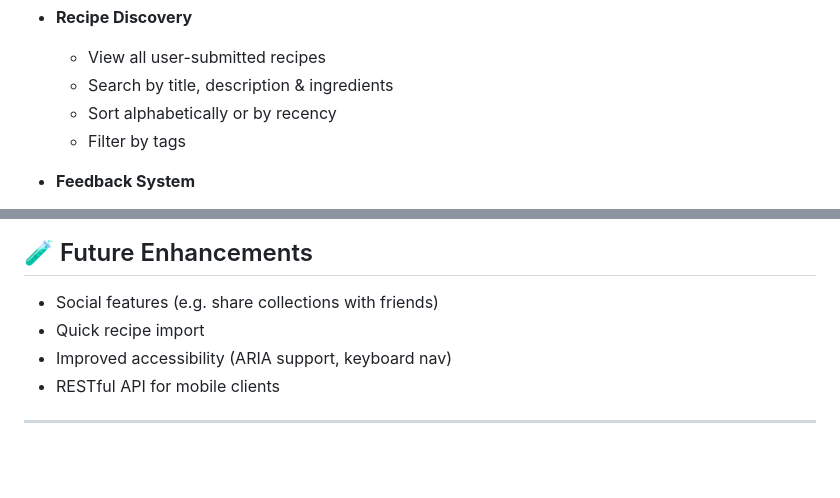
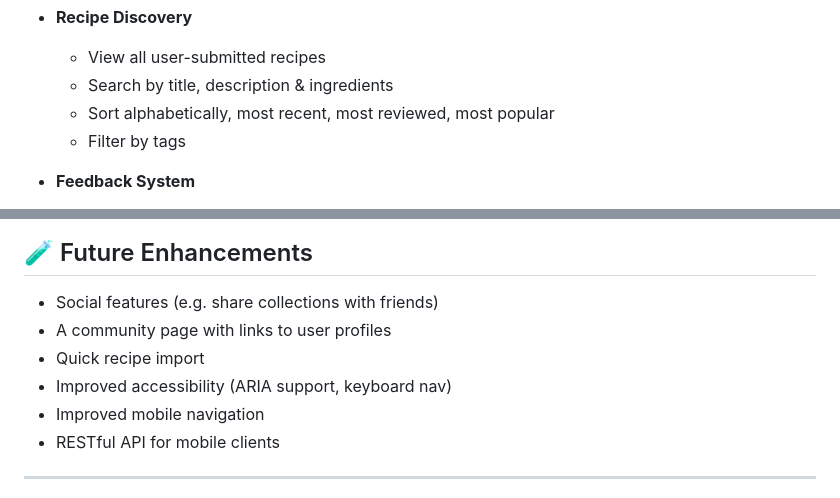
Before and after one commit to abl00mfield/recipe_collection_app, a Markdown page: README.md, 2 parts joined by grey strips. GitHub-like rendering; blank space fills up the shorter version.

```diff
--- a/README.md
+++ b/README.md
@@ -45,7 +45,7 @@
 
   - View all user-submitted recipes
   - Search by title, description & ingredients
-  - Sort alphabetically or by recency
+  - Sort alphabetically, most recent, most reviewed, most popular
   - Filter by tags
 
 - **Feedback System**
@@ -114,8 +114,10 @@
 ## 🧪 Future Enhancements
 
 - Social features (e.g. share collections with friends)
+- A community page with links to user profiles
 - Quick recipe import
 - Improved accessibility (ARIA support, keyboard nav)
+- Improved mobile navigation
 - RESTful API for mobile clients
 
 ---
```
